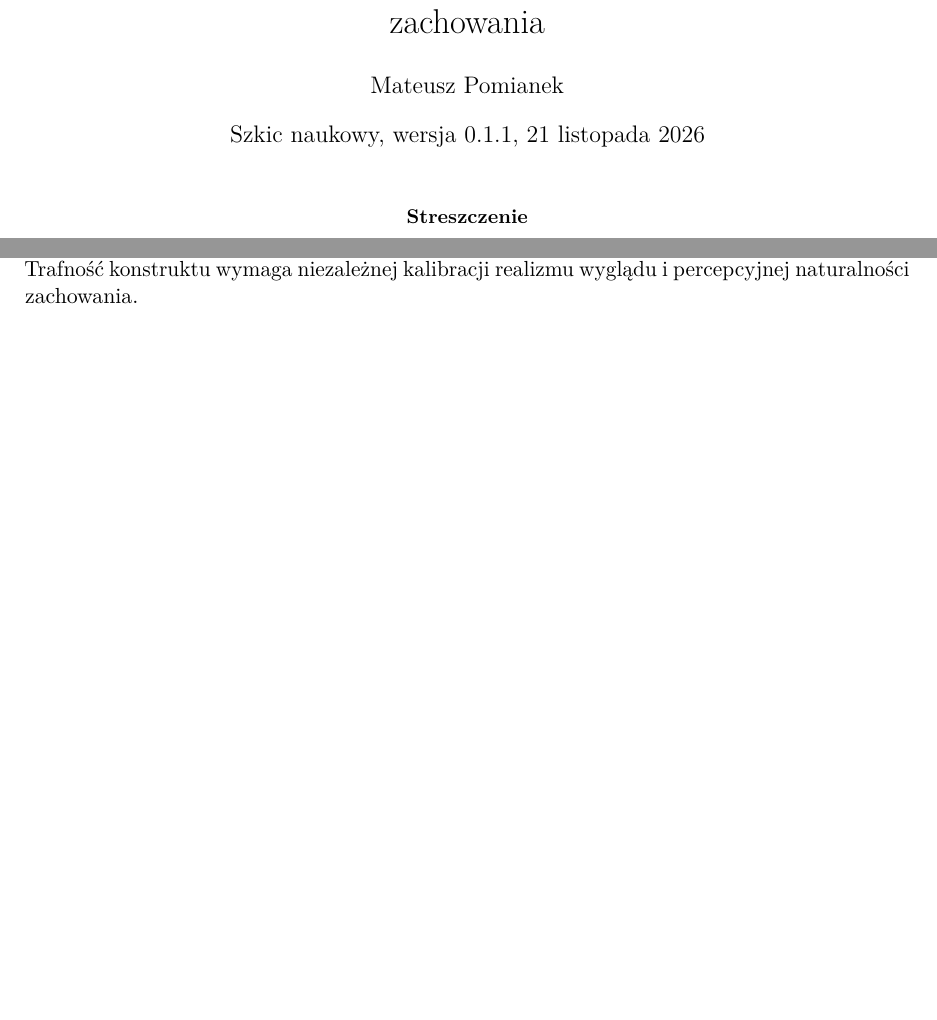
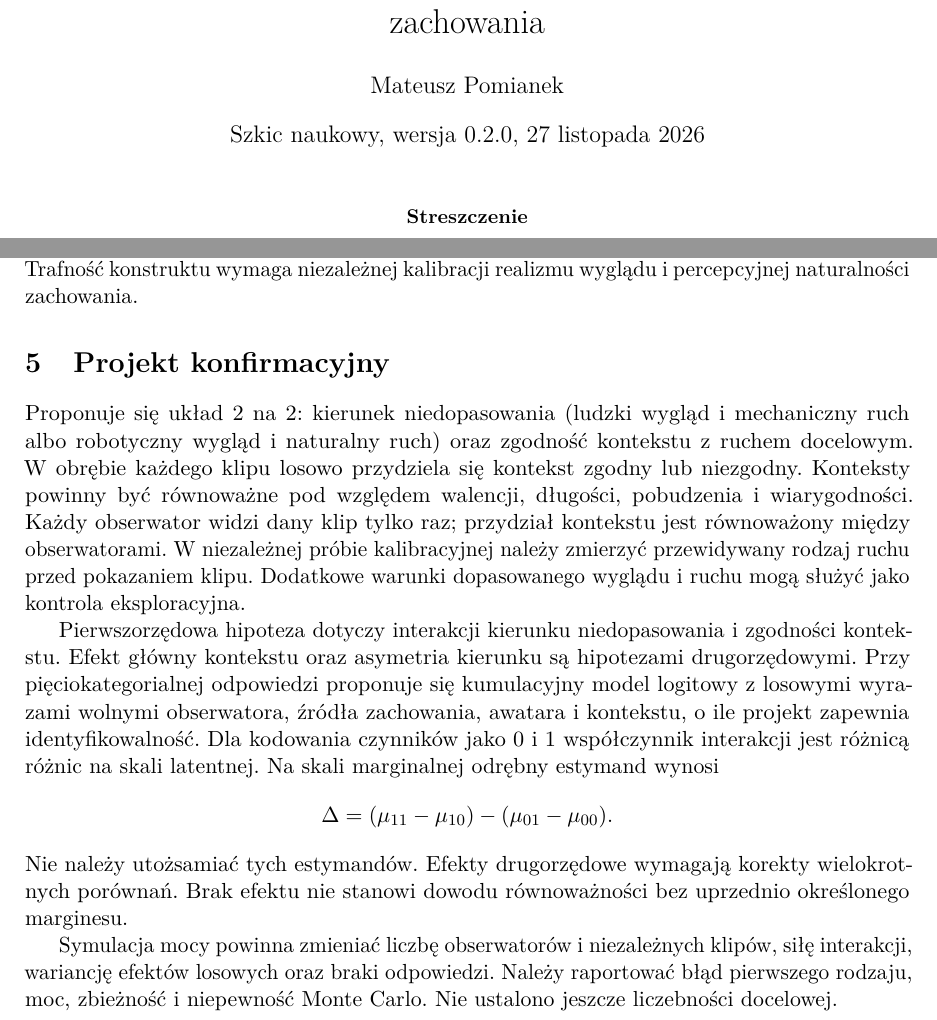
Before and after one commit to MatPomGit/arc-neuro, a LaTeX paper (manuscripts/MSC-ZAH-P03/main.tex): two parts of pages 1 and 2 of 2 before the commit and two parts of pages 1 and 2 of 3 after it, joined at a grey line, cut so that both start at the same text, the shorter picture padded with empty space. Compiled offline with pdfLaTeX.

Commit message:
Develop ZAH-P03 randomized expectation violation protocol

```diff
--- a/manuscripts/MSC-ZAH-P03/main.tex
+++ b/manuscripts/MSC-ZAH-P03/main.tex
@@ -5,10 +5,11 @@
 \usepackage{lmodern}
 \usepackage[margin=27mm]{geometry}
 \usepackage{microtype}
+\usepackage{amsmath}
 \usepackage[hidelinks]{hyperref}
 \title{Błędy predykcji społecznej i asymetria niedopasowania wyglądu i zachowania}
 \author{Mateusz Pomianek}
-\date{Szkic naukowy, wersja 0.1.1, 21 listopada 2026}
+\date{Szkic naukowy, wersja 0.2.0, 27 listopada 2026}
 \begin{document}
 \maketitle
 \begin{abstract}
@@ -33,6 +34,17 @@ Pierwszorzędowy wskaźnik: Interakcja kontekstu oczekiwań oraz kierunku niedop
 Model mieszany różnic różnic z efektami uczestnika, klipu i kontekstu; osobno zweryfikować skuteczność manipulacji i kontrolować alternatywne wyjaśnienia.
 
 Zamrożenie estymandu i planu porównań nastąpi po pilotażu technicznym i przed dostępem do danych konfirmacyjnych. Należy zachować oddzielnie analizy eksploracyjne, raportować przedziały niepewności, wielkości efektów oraz reguły wyłączenia bodźców z błędną animacją. Trafność konstruktu wymaga niezależnej kalibracji realizmu wyglądu i percepcyjnej naturalności zachowania.
+\section{Projekt konfirmacyjny}
+Proponuje się układ 2 na 2: kierunek niedopasowania (ludzki wygląd i mechaniczny ruch albo robotyczny wygląd i naturalny ruch) oraz zgodność kontekstu z ruchem docelowym. W obrębie każdego klipu losowo przydziela się kontekst zgodny lub niezgodny. Konteksty powinny być równoważne pod względem walencji, długości, pobudzenia i wiarygodności. Każdy obserwator widzi dany klip tylko raz; przydział kontekstu jest równoważony między obserwatorami. W niezależnej próbie kalibracyjnej należy zmierzyć przewidywany rodzaj ruchu przed pokazaniem klipu. Dodatkowe warunki dopasowanego wyglądu i ruchu mogą służyć jako kontrola eksploracyjna.
+
+Pierwszorzędowa hipoteza dotyczy interakcji kierunku niedopasowania i zgodności kontekstu. Efekt główny kontekstu oraz asymetria kierunku są hipotezami drugorzędowymi. Przy pięciokategorialnej odpowiedzi proponuje się kumulacyjny model logitowy z losowymi wyrazami wolnymi obserwatora, źródła zachowania, awatara i kontekstu, o ile projekt zapewnia identyfikowalność. Dla kodowania czynników jako 0 i 1 współczynnik interakcji jest różnicą różnic na skali latentnej. Na skali marginalnej odrębny estymand wynosi
+\[
+\Delta=(\mu_{11}-\mu_{10})-(\mu_{01}-\mu_{00}).
+\]
+Nie należy utożsamiać tych estymandów. Efekty drugorzędowe wymagają korekty wielokrotnych porównań. Brak efektu nie stanowi dowodu równoważności bez uprzednio określonego marginesu.
+
+Symulacja mocy powinna zmieniać liczbę obserwatorów i niezależnych klipów, siłę interakcji, wariancję efektów losowych oraz braki odpowiedzi. Należy raportować błąd pierwszego rodzaju, moc, zbieżność i niepewność Monte Carlo. Nie ustalono jeszcze liczebności docelowej.
+
 \section{Wyniki}
 Nie zebrano jeszcze danych empirycznych i nie wykonano analiz potwierdzających. W niniejszym opracowaniu nie przypisuje się wartości statystycznych, wyników skal, skuteczności diagnostycznej ani dowodów występowania doliny niesamowitości.
 \section{Dyskusja i ograniczenia}
```
